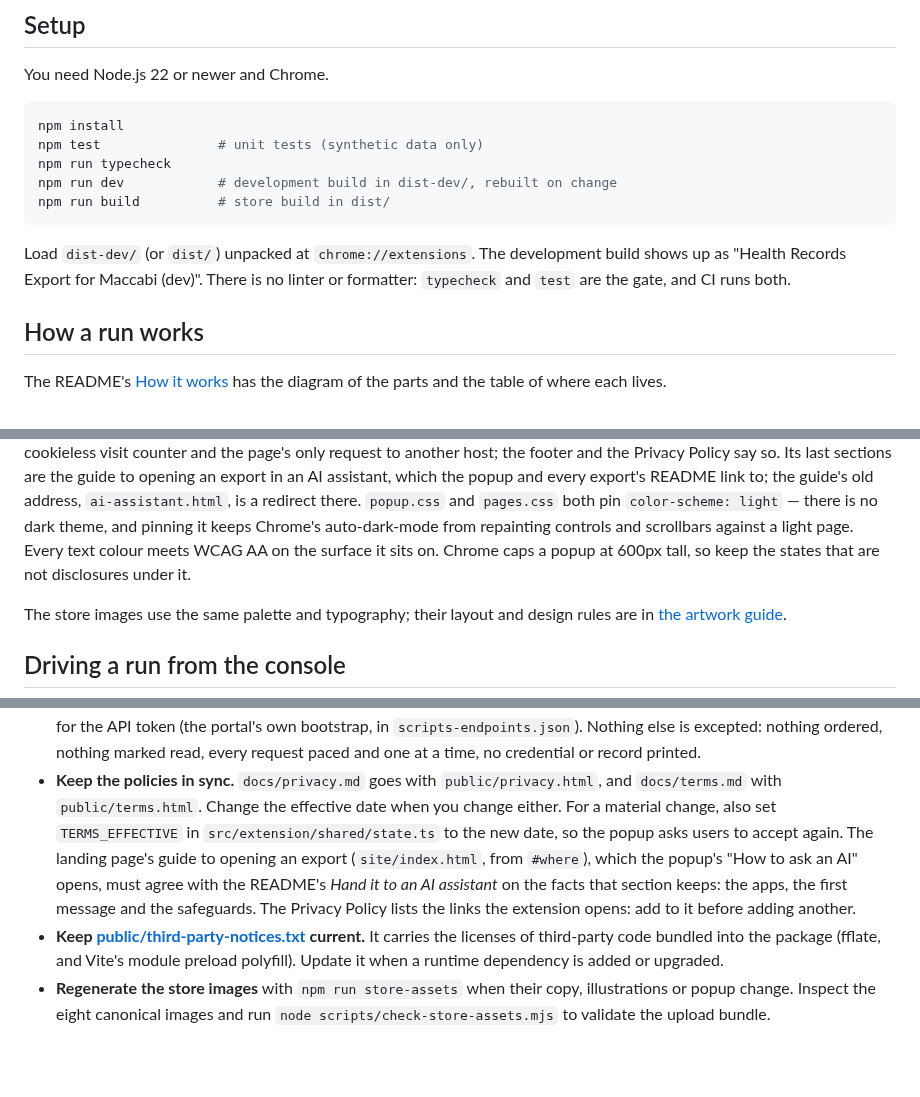
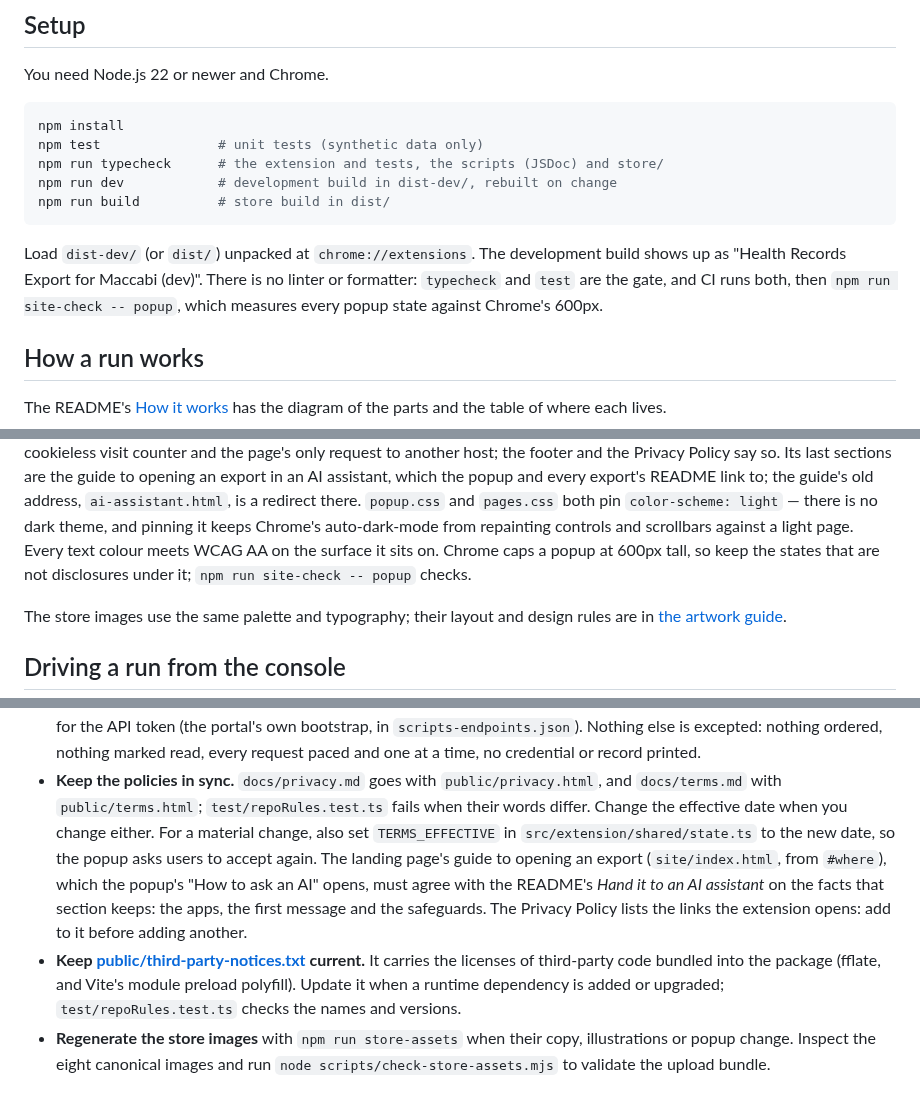
Before and after one commit to RoniRachmani/health-records-export-for-maccabi, a Markdown page: CONTRIBUTING.md, 3 parts joined by grey strips. Drawn GitHub-style; blank space fills up the shorter version.

````diff
--- a/CONTRIBUTING.md
+++ b/CONTRIBUTING.md
@@ -22,14 +22,14 @@ You need Node.js 22 or newer and Chrome.
 ```sh
 npm install
 npm test               # unit tests (synthetic data only)
-npm run typecheck
+npm run typecheck      # the extension and tests, the scripts (JSDoc) and store/
 npm run dev            # development build in dist-dev/, rebuilt on change
 npm run build          # store build in dist/
 ```
 
 Load `dist-dev/` (or `dist/`) unpacked at `chrome://extensions`. The development build shows up as
 "Health Records Export for Maccabi (dev)". There is no linter or formatter: `typecheck` and `test` are the gate, and
-CI runs both.
+CI runs both, then `npm run site-check -- popup`, which measures every popup state against Chrome's 600px.
 
 ## How a run works
 
@@ -92,7 +92,7 @@ the guide to opening an export in an AI assistant, which the popup and every exp
 address, `ai-assistant.html`, is a redirect there. `popup.css` and `pages.css` both pin `color-scheme: light` —
 there is no dark theme, and pinning it keeps Chrome's auto-dark-mode from repainting controls and scrollbars
 against a light page. Every text colour meets WCAG AA on the surface it sits on. Chrome caps a popup at 600px
-tall, so keep the states that are not disclosures under it.
+tall, so keep the states that are not disclosures under it; `npm run site-check -- popup` checks.
 
 The store images use the same palette and typography; their layout and design rules are in
 [the artwork guide](store/README.md).
@@ -318,14 +318,14 @@ film, drawn by the same page: `npm run store-assets -- poster`.
   per sign-in, for the API token (the portal's own bootstrap, in `scripts-endpoints.json`). Nothing else is excepted:
   nothing ordered, nothing marked read, every request paced and one at a time, no credential or record printed.
 - **Keep the policies in sync.** `docs/privacy.md` goes with `public/privacy.html`, and `docs/terms.md` with
-  `public/terms.html`. Change the effective date when you change either. For a material change, also set
+  `public/terms.html`; `test/repoRules.test.ts` fails when their words differ. Change the effective date when you change either. For a material change, also set
   `TERMS_EFFECTIVE` in `src/extension/shared/state.ts` to the new date, so the popup asks users to accept again.
   The landing page's guide to opening an export (`site/index.html`, from `#where`), which the popup's "How to ask an
   AI" opens, must agree with the README's *Hand it to an AI assistant* on the facts that section keeps: the apps, the first
   message and the safeguards. The Privacy Policy lists the links the extension opens: add to it before adding another.
 - **Keep [public/third-party-notices.txt](public/third-party-notices.txt) current.** It carries the licenses of
   third-party code bundled into the package (fflate, and Vite's module preload polyfill). Update it when a runtime
-  dependency is added or upgraded.
+  dependency is added or upgraded; `test/repoRules.test.ts` checks the names and versions.
 - **Regenerate the store images** with `npm run store-assets` when their copy, illustrations or popup change.
   Inspect the eight canonical images and run `node scripts/check-store-assets.mjs` to validate the upload bundle.
 
````
Also changed, not shown: CLAUDE.md (+20 -14 lines).
